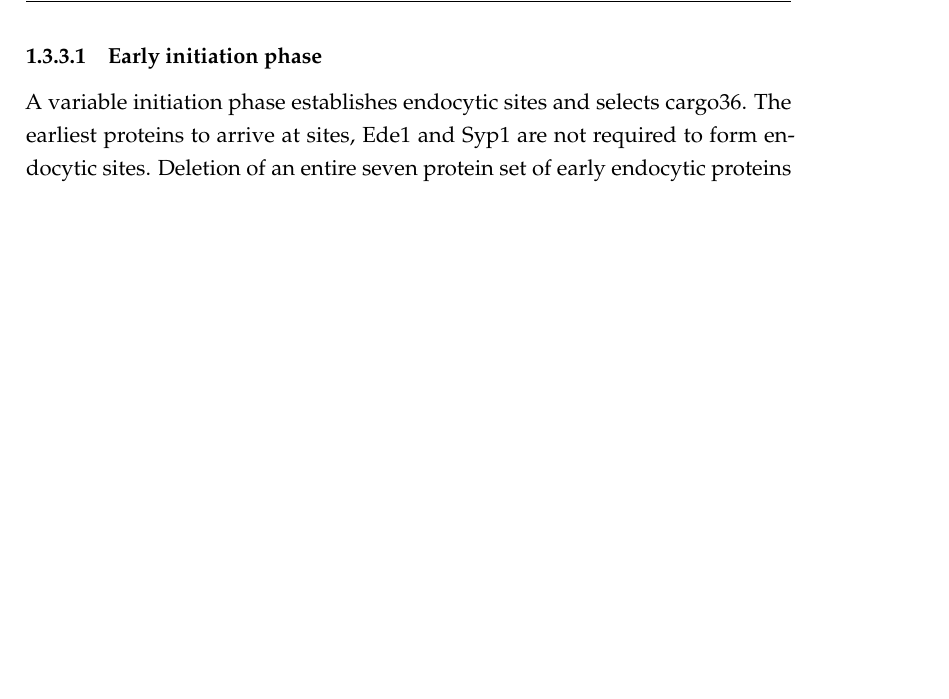
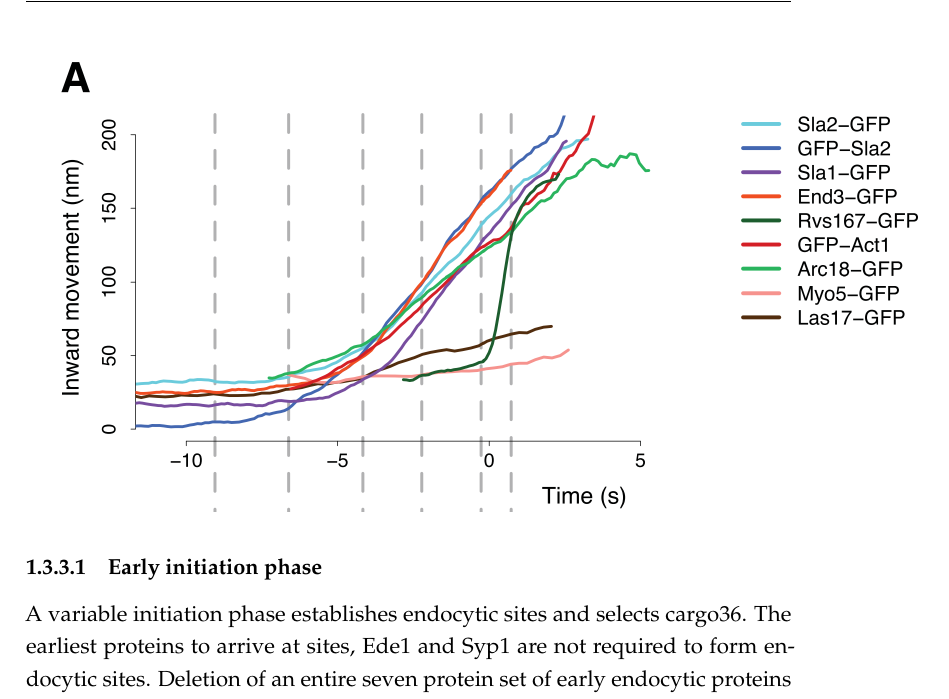
Before and after one commit to deepikaamenon/thesis_2021, a LaTeX thesis (main.tex, which reads Chapters/Intro.tex): part of page 24 of 46, cut so that both start at the same text, the shorter picture padded with empty space. Compiled offline with pdfLaTeX.

Commit message:
txs auto checkin

```diff
--- a/Chapters/Intro.tex
+++ b/Chapters/Intro.tex
@@ -56,6 +56,12 @@ Clathrin and associated proteins do not only interact with the plasma membrane.
 
 		\vspace{5mm}
 		Sterotypicity of the post-initiation stages of yeast endocytosis has allowed averaging the behavior of various proteins from multiple endocytic events. Tracking and averaging the behavior of these proteins has led to understanding the spatial and temporal regulation of endocytosis in remarkable detail26,34,35. The multiple stages of endocytosis are discussed below.
+
+		\begin{figure}[H]
+			\centering
+			\includegraphics[scale=0.5]{figures/intro/fig4_screenshot}
+		\end{figure}
+
 
 
 
```
